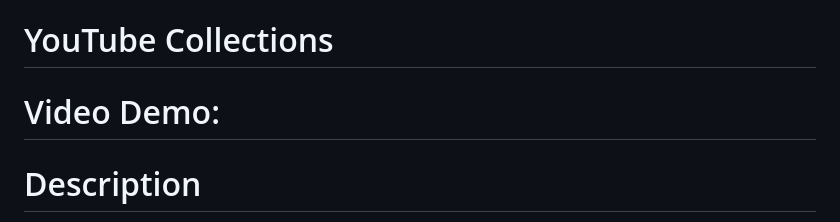
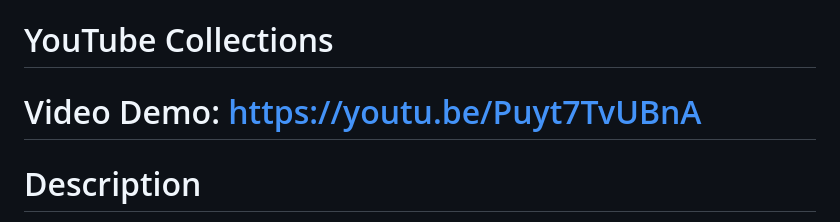
Before and after one commit to viktor20230615/YouTube-Collections, a Markdown page: README.md, the part around the change. GitHub-like rendering.

Commit message:
Added YouTube video demo URL

```diff
--- a/README.md
+++ b/README.md
@@ -1,6 +1,6 @@
 # YouTube Collections
 
-# Video Demo: <URL HERE>
+# Video Demo: https://youtu.be/Puyt7TvUBnA
 
 # Description
 
```
